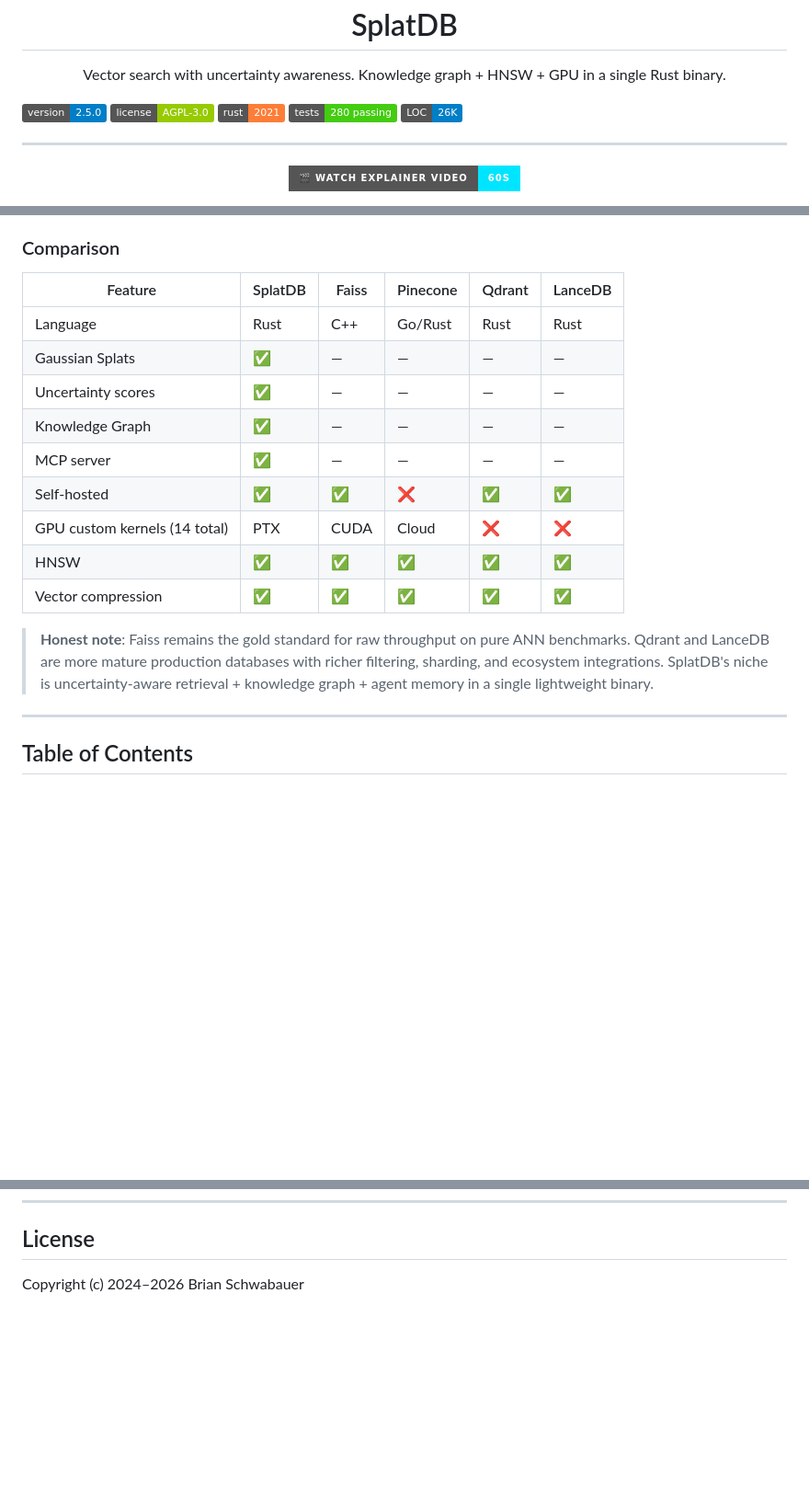
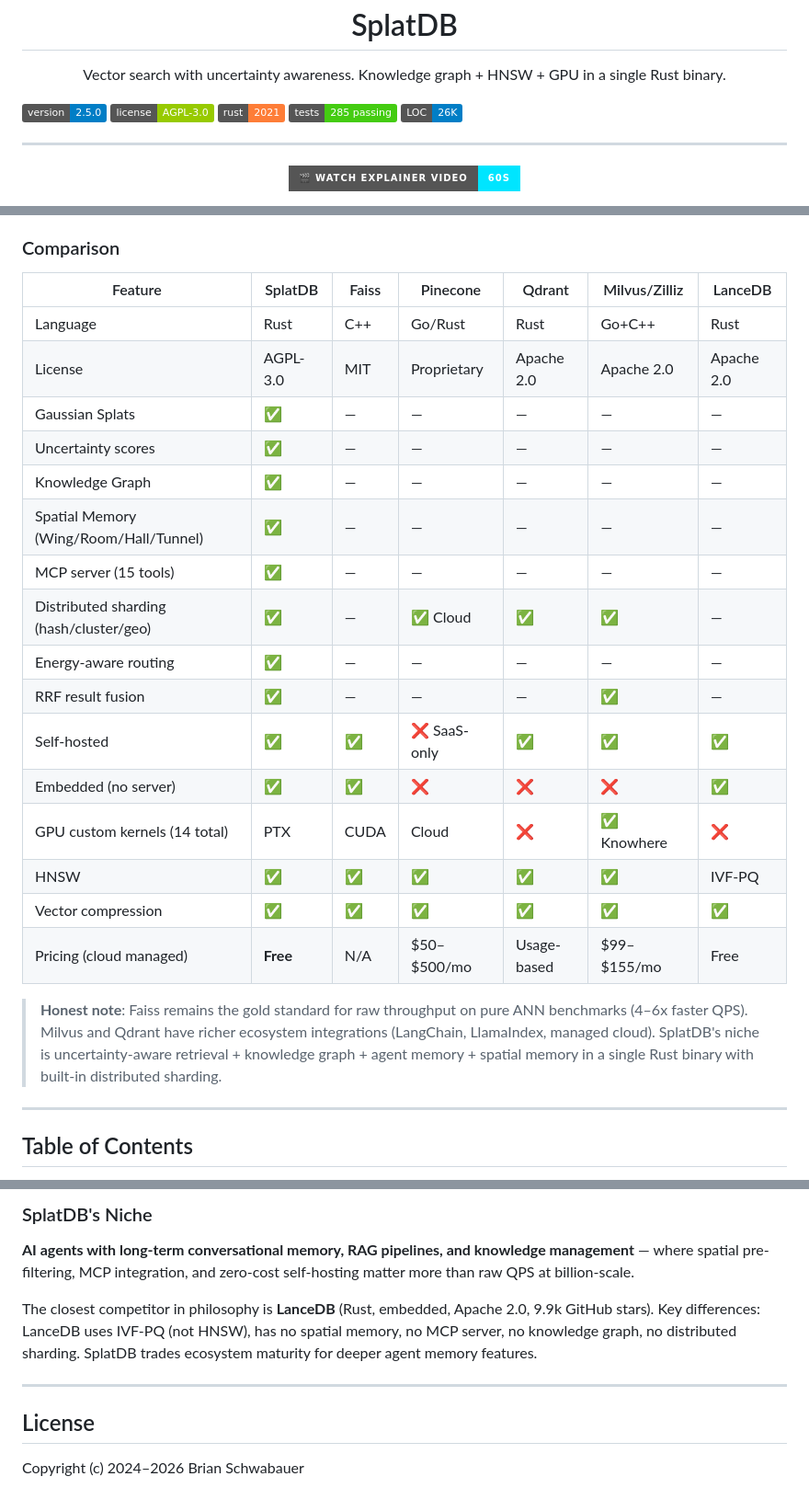
Before and after one commit to schwabauerbriantomas-gif/splatdb, a Markdown page: README.md, 3 parts joined by grey strips. Shown at 92% size. Rendered like a GitHub page; badges without logos; blank space fills up the shorter version.

```diff
--- a/README.md
+++ b/README.md
@@ -11,7 +11,7 @@ Vector search with uncertainty awareness. Knowledge graph + HNSW + GPU in a sing
 [![Version](https://img.shields.io/badge/version-2.5.0-blue.svg)](https://github.com/schwabauerbriantomas-gif/splatdb)
 [![License](https://img.shields.io/badge/license-AGPL--3.0-green.svg)](LICENSE)
 [![Rust](https://img.shields.io/badge/rust-2021-orange.svg)](https://www.rust-lang.org/)
-[![Tests](https://img.shields.io/badge/tests-280%20passing-brightgreen.svg)]()
+[![Tests](https://img.shields.io/badge/tests-285%20passing-brightgreen.svg)]()
 [![LOC](https://img.shields.io/badge/LOC-26K-informational.svg)]()
 
 ---
@@ -37,19 +37,26 @@ SplatDB is **not** a Faiss competitor on raw QPS. If you need the fastest possib
 
 ### Comparison
 
-| Feature | SplatDB | Faiss | Pinecone | Qdrant | LanceDB |
-|---------|---------|-------|----------|--------|---------|
-| Language | Rust | C++ | Go/Rust | Rust | Rust |
-| Gaussian Splats | ✅ | — | — | — | — |
-| Uncertainty scores | ✅ | — | — | — | — |
-| Knowledge Graph | ✅ | — | — | — | — |
-| MCP server | ✅ | — | — | — | — |
-| Self-hosted | ✅ | ✅ | ❌ | ✅ | ✅ |
-| GPU custom kernels (14 total) | PTX | CUDA | Cloud | ❌ | ❌ |
-| HNSW | ✅ | ✅ | ✅ | ✅ | ✅ |
-| Vector compression | ✅ | ✅ | ✅ | ✅ | ✅ |
+| Feature | SplatDB | Faiss | Pinecone | Qdrant | Milvus/Zilliz | LanceDB |
+|---------|---------|-------|----------|--------|---------------|---------|
+| Language | Rust | C++ | Go/Rust | Rust | Go+C++ | Rust |
+| License | AGPL-3.0 | MIT | Proprietary | Apache 2.0 | Apache 2.0 | Apache 2.0 |
+| Gaussian Splats | ✅ | — | — | — | — | — |
+| Uncertainty scores | ✅ | — | — | — | — | — |
+| Knowledge Graph | ✅ | — | — | — | — | — |
+| Spatial Memory (Wing/Room/Hall/Tunnel) | ✅ | — | — | — | — | — |
+| MCP server (15 tools) | ✅ | — | — | — | — | — |
+| Distributed sharding (hash/cluster/geo) | ✅ | — | ✅ Cloud | ✅ | ✅ | — |
+| Energy-aware routing | ✅ | — | — | — | — | — |
+| RRF result fusion | ✅ | — | — | — | ✅ | — |
+| Self-hosted | ✅ | ✅ | ❌ SaaS-only | ✅ | ✅ | ✅ |
+| Embedded (no server) | ✅ | ✅ | ❌ | ❌ | ❌ | ✅ |
+| GPU custom kernels (14 total) | PTX | CUDA | Cloud | ❌ | ✅ Knowhere | ❌ |
+| HNSW | ✅ | ✅ | ✅ | ✅ | ✅ | IVF-PQ |
+| Vector compression | ✅ | ✅ | ✅ | ✅ | ✅ | ✅ |
+| Pricing (cloud managed) | **Free** | N/A | $50–$500/mo | Usage-based | $99–$155/mo | Free |
 
-> **Honest note**: Faiss remains the gold standard for raw throughput on pure ANN benchmarks. Qdrant and LanceDB are more mature production databases with richer filtering, sharding, and ecosystem integrations. SplatDB's niche is uncertainty-aware retrieval + knowledge graph + agent memory in a single lightweight binary.
+> **Honest note**: Faiss remains the gold standard for raw throughput on pure ANN benchmarks (4–6x faster QPS). Milvus and Qdrant have richer ecosystem integrations (LangChain, LlamaIndex, managed cloud). SplatDB's niche is uncertainty-aware retrieval + knowledge graph + agent memory + spatial memory in a single Rust binary with built-in distributed sharding.
 
 ---
 
@@ -1210,3 +1268,11 @@ Spatial memory has an initial implementation. The building blocks exist:
+### SplatDB's Niche
+
+**AI agents with long-term conversational memory, RAG pipelines, and knowledge management** — where spatial pre-filtering, MCP integration, and zero-cost self-hosting matter more than raw QPS at billion-scale.
+
+The closest competitor in philosophy is **LanceDB** (Rust, embedded, Apache 2.0, 9.9k GitHub stars). Key differences: LanceDB uses IVF-PQ (not HNSW), has no spatial memory, no MCP server, no knowledge graph, no distributed sharding. SplatDB trades ecosystem maturity for deeper agent memory features.
+
+---
+
 ## License
 
 Copyright (c) 2024–2026 Brian Schwabauer
```
Also changed, not shown: other parts of README.md (+51 -0 lines).
